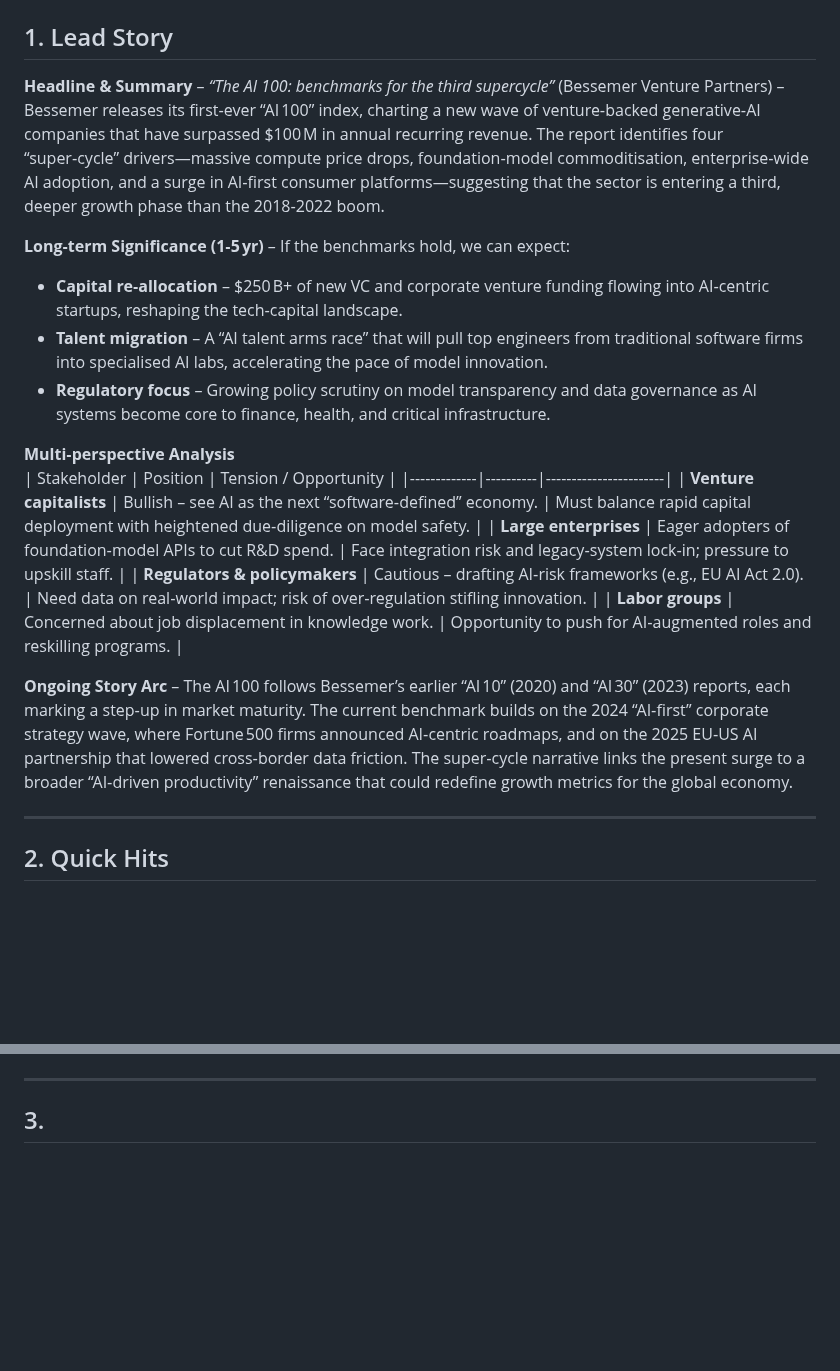
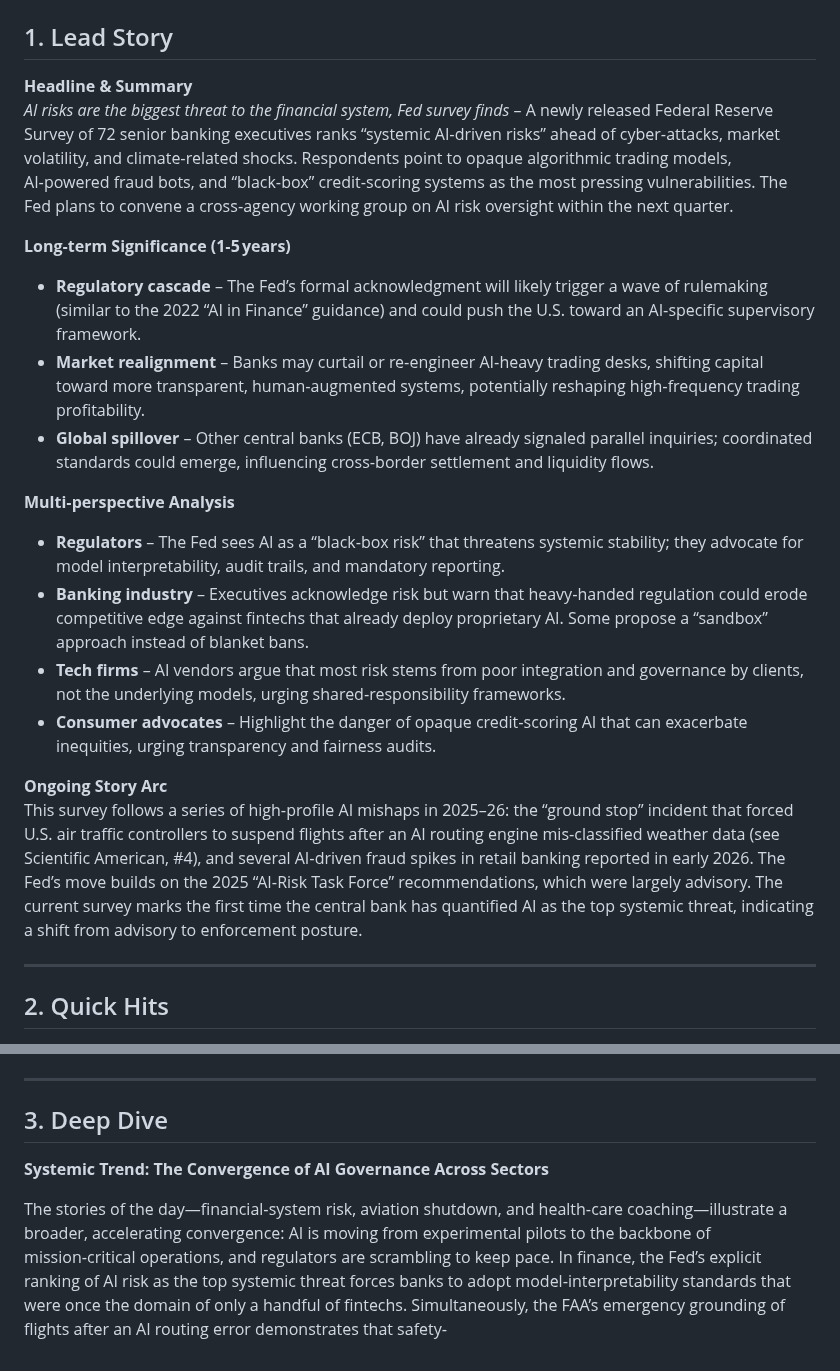
Before and after one commit to sobanmujtaba/TheMorningMatrix, a Markdown page: latest.md, 2 parts joined by grey strips. Drawn GitHub-style; blank space fills up the shorter version.

Commit message:
Update latest digest for 2026-11-14

```diff
--- a/latest.md
+++ b/latest.md
@@ -4,21 +2,21 @@
 
 ## 1. Lead Story
-**Headline & Summary** – *“The AI 100: benchmarks for the third supercycle”* (Bessemer Venture Partners) – Bessemer releases its first‑ever “AI 100” index, charting a new wave of venture‑backed generative‑AI companies that have surpassed $100 M in annual recurring revenue. The report identifies four “super‑cycle” drivers—massive compute price drops, foundation‑model commoditisation, enterprise‑wide AI adoption, and a surge in AI‑first consumer platforms—suggesting that the sector is entering a third, deeper growth phase than the 2018‑2022 boom.
+**Headline & Summary**
+*AI risks are the biggest threat to the financial system, Fed survey finds* – A newly released Federal Reserve Survey of 72 senior banking executives ranks “systemic AI‑driven risks” ahead of cyber‑attacks, market volatility, and climate‑related shocks. Respondents point to opaque algorithmic trading models, AI‑powered fraud bots, and “black‑box” credit‑scoring systems as the most pressing vulnerabilities. The Fed plans to convene a cross‑agency working group on AI risk oversight within the next quarter.
 
-**Long‑term Significance (1‑5 yr)** – If the benchmarks hold, we can expect:
-* **Capital re‑allocation** – $250 B+ of new VC and corporate venture funding flowing into AI‑centric startups, reshaping the tech‑capital landscape.
-* **Talent migration** – A “AI talent arms race” that will pull top engineers from traditional software firms into specialised AI labs, accelerating the pace of model innovation.
-* **Regulatory focus** – Growing policy scrutiny on model transparency and data governance as AI systems become core to finance, health, and critical infrastructure.
+**Long‑term Significance (1‑5 years)**
+- **Regulatory cascade** – The Fed’s formal acknowledgment will likely trigger a wave of rulemaking (similar to the 2022 “AI in Finance” guidance) and could push the U.S. toward an AI‑specific supervisory framework.
+- **Market realignment** – Banks may curtail or re‑engineer AI‑heavy trading desks, shifting capital toward more transparent, human‑augmented systems, potentially reshaping high‑frequency trading profitability.
+- **Global spillover** – Other central banks (ECB, BOJ) have already signaled parallel inquiries; coordinated standards could emerge, influencing cross‑border settlement and liquidity flows.
 
 **Multi‑perspective Analysis**
-| Stakeholder | Position | Tension / Opportunity |
-|-------------|----------|-----------------------|
-| **Venture capitalists** | Bullish – see AI as the next “software‑defined” economy. | Must balance rapid capital deployment with heightened due‑diligence on model safety. |
-| **Large enterprises** | Eager adopters of foundation‑model APIs to cut R&D spend. | Face integration risk and legacy‑system lock‑in; pressure to upskill staff. |
-| **Regulators & policymakers** | Cautious – drafting AI‑risk frameworks (e.g., EU AI Act 2.0). | Need data on real‑world impact; risk of over‑regulation stifling innovation. |
-| **Labor groups** | Concerned about job displacement in knowledge work. | Opportunity to push for AI‑augmented roles and reskilling programs. |
+- **Regulators** – The Fed sees AI as a “black‑box risk” that threatens systemic stability; they advocate for model interpretability, audit trails, and mandatory reporting.
+- **Banking industry** – Executives acknowledge risk but warn that heavy‑handed regulation could erode competitive edge against fintechs that already deploy proprietary AI. Some propose a “sandbox” approach instead of blanket bans.
+- **Tech firms** – AI vendors argue that most risk stems from poor integration and governance by clients, not the underlying models, urging shared‑responsibility frameworks.
+- **Consumer advocates** – Highlight the danger of opaque credit‑scoring AI that can exacerbate inequities, urging transparency and fairness audits.
 
-**Ongoing Story Arc** – The AI 100 follows Bessemer’s earlier “AI 10” (2020) and “AI 30” (2023) reports, each marking a step‑up in market maturity. The current benchmark builds on the 2024 “AI‑first” corporate strategy wave, where Fortune 500 firms announced AI‑centric roadmaps, and on the 2025 EU‑US AI partnership that lowered cross‑border data friction. The super‑cycle narrative links the present surge to a broader “AI‑driven productivity” renaissance that could redefine growth metrics for the global economy.
+**Ongoing Story Arc**
+This survey follows a series of high‑profile AI mishaps in 2025–26: the “ground stop” incident that forced U.S. air traffic controllers to suspend flights after an AI routing engine mis‑classified weather data (see Scientific American, #4), and several AI‑driven fraud spikes in retail banking reported in early 2026. The Fed’s move builds on the 2025 “AI‑Risk Task Force” recommendations, which were largely advisory. The current survey marks the first time the central bank has quantified AI as the top systemic threat, indicating a shift from advisory to enforcement posture.
 
 ---
 
@@ -34,4 +32,8 @@
 
 ---
 
-## 3.
+## 3. Deep Dive
+
+**Systemic Trend: The Convergence of AI Governance Across Sectors**
+
+The stories of the day—financial‑system risk, aviation shutdown, and health‑care coaching—illustrate a broader, accelerating convergence: AI is moving from experimental pilots to the backbone of mission‑critical operations, and regulators are scrambling to keep pace. In finance, the Fed’s explicit ranking of AI risk as the top systemic threat forces banks to adopt model‑interpretability standards that were once the domain of only a handful of fintechs. Simultaneously, the FAA’s emergency grounding of flights after an AI routing error demonstrates that safety‑
```
Also changed, not shown: other parts of latest.md (+5 -7 lines).
